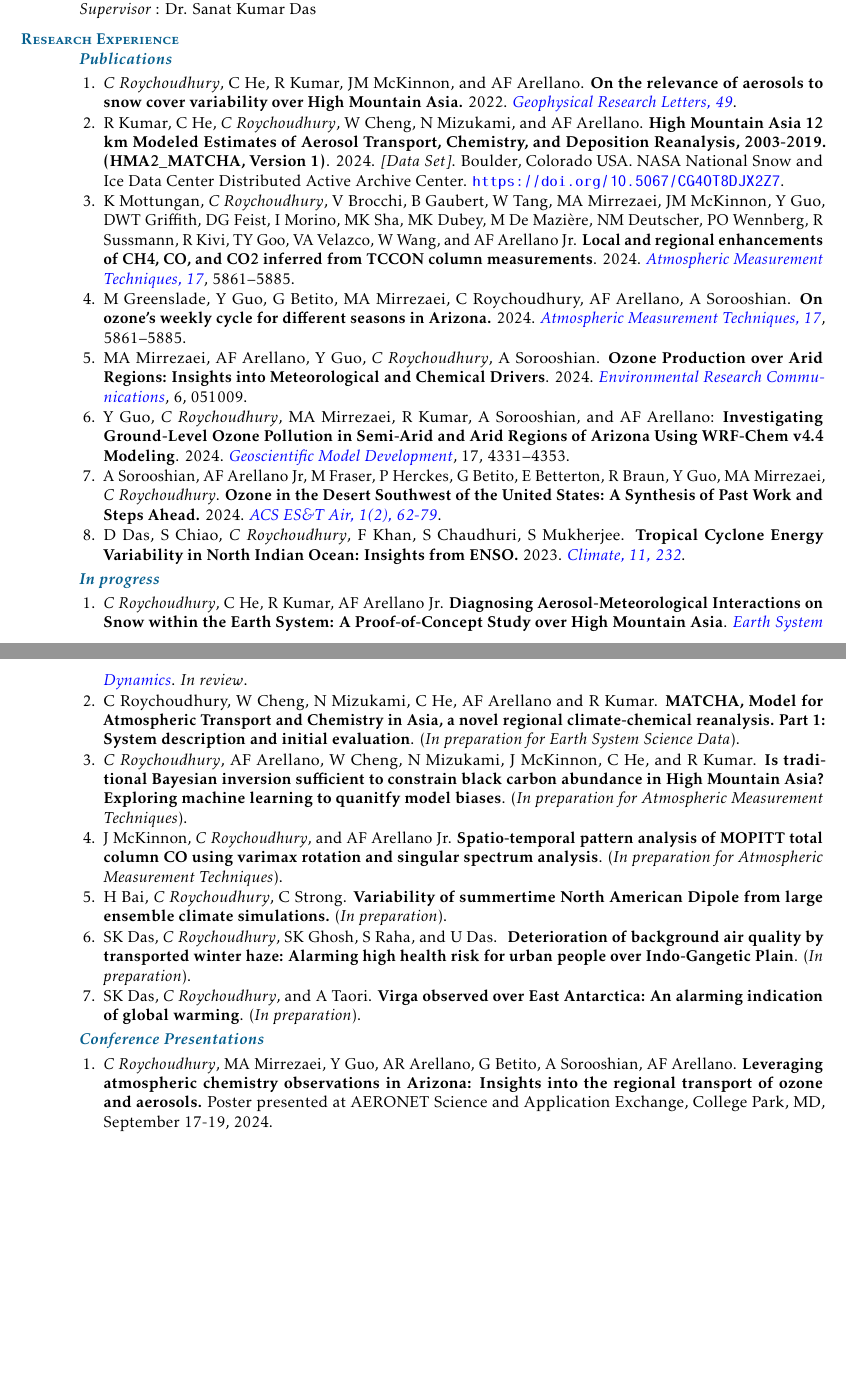
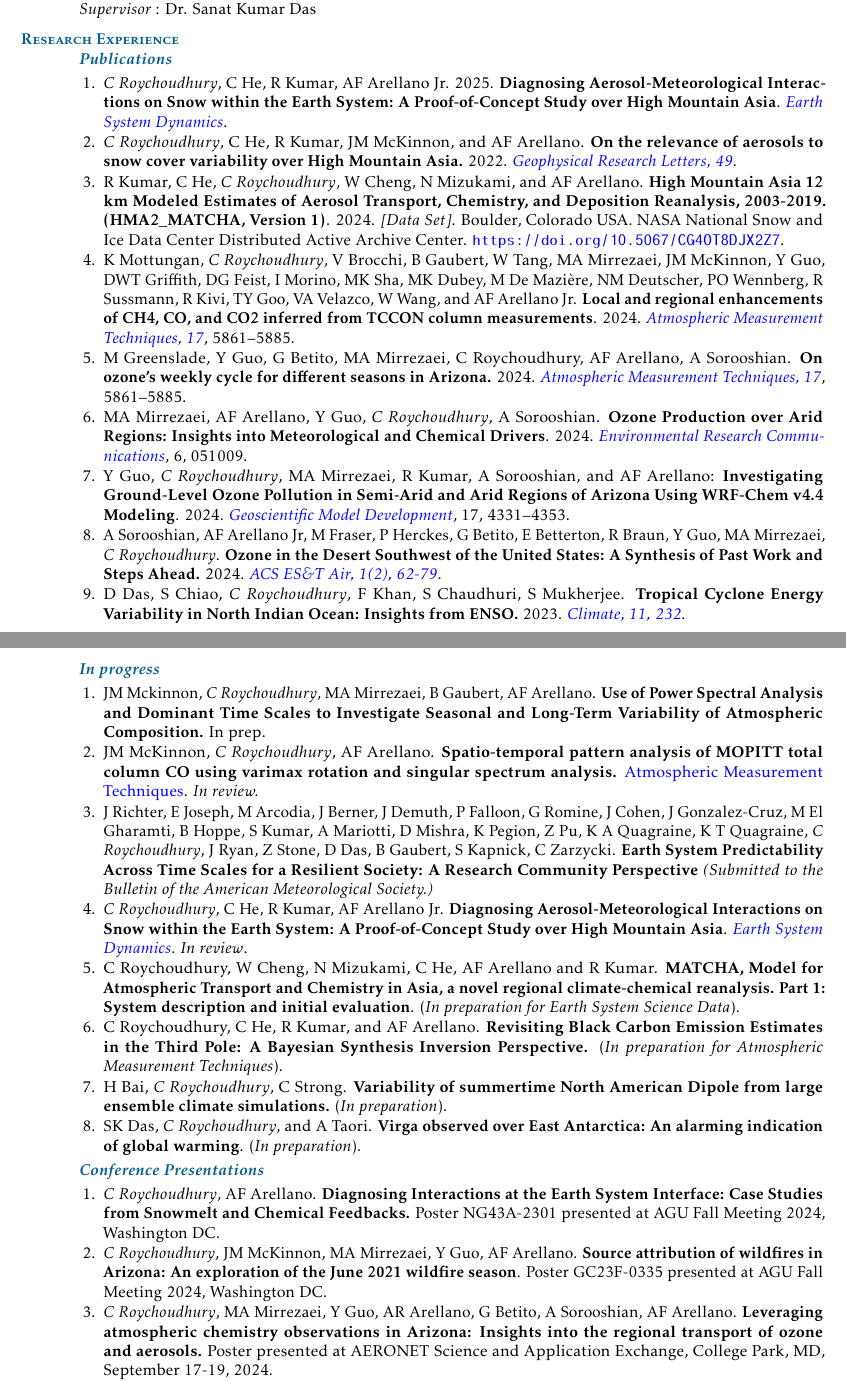
Before and after one commit to chayanroyc/CV, a LaTeX CV (CV_CR.tex): two parts of pages 1 and 2 of 3, joined at a grey line, cut so that both start at the same text, the shorter picture padded with empty space. Compiled offline with pdfLaTeX.

Commit message:
Updated CV

```diff
--- a/CV_CR.tex
+++ b/CV_CR.tex
@@ -211,6 +211,8 @@
 		\textbf{\emph{\textcolor{sep}{Publications}}}
 		\begin{enumerate}[topsep=1pt, partopsep=1pt, itemsep=0.5pt, parsep=0.1pt, leftmargin=15pt,label=\arabic*.]
 
+			\item \textit{C Roychoudhury}, C He, R Kumar, AF Arellano Jr. 2025.  \textbf{Diagnosing Aerosol-Meteorological Interactions on Snow within the Earth System: A Proof-of-Concept Study over High Mountain Asia}.  \emph{\href{16, 1237–1266, https://doi.org/10.5194/esd-16-1237-2025, 2025.}{Earth System Dynamics}}.
+
 			\item \textit{C Roychoudhury}, C He, R Kumar, JM McKinnon, and AF Arellano. \textbf{On the relevance of aerosols to snow cover variability over High Mountain Asia.} 2022.  \href{https://doi.org/10.1029/2022GL099317}{\textit{Geophysical Research Letters, 49}}.
 
 			\item R Kumar, C He, \textit{C Roychoudhury}, W Cheng, N Mizukami, and AF Arellano.
@@ -236,19 +238,24 @@
 		\textbf{\emph{\textcolor{sep}{\textbf{In progress}}}}
 			\begin{enumerate}[topsep=1pt, partopsep=1pt, itemsep=0.5pt, parsep=0.1pt, leftmargin=15pt,label=\arabic*.]
 
+			\item JM Mckinnon, \textit{C Roychoudhury}, MA Mirrezaei, B Gaubert, AF Arellano.  \textbf{Use of Power Spectral Analysis and Dominant Time Scales to
+			Investigate Seasonal and Long-Term Variability of Atmospheric
+			Composition.} \text{In prep.}
+
+			\item JM McKinnon, \textit{C Roychoudhury}, AF Arellano. \textbf{Spatio-temporal pattern analysis of MOPITT total column CO using varimax rotation and singular spectrum analysis.} \href{https://egusphere.copernicus.org/preprints/2025/egusphere-2024-3440}{Atmospheric Measurement Techniques}. \textit{In review.}
+
+			\item J Richter, E Joseph, M Arcodia, J Berner, J Demuth, P Falloon, G Romine, J Cohen, J Gonzalez-Cruz, M El Gharamti, B Hoppe, S Kumar, A Mariotti, D Mishra, K Pegion, Z Pu, K A Quagraine, K T Quagraine, \textit{C Roychoudhury}, J Ryan, Z Stone, D Das, B Gaubert, S Kapnick, C Zarzycki.
+			 \textbf{Earth System Predictability Across Time Scales for a Resilient Society: A Research Community Perspective} \textit{(Submitted to the Bulletin of the American Meteorological Society.)}
+
 			\item \textit{C Roychoudhury}, C He, R Kumar, AF Arellano Jr. \textbf{Diagnosing Aerosol-Meteorological Interactions on Snow within the Earth System: A Proof-of-Concept Study over High Mountain Asia}.  \emph{\href{https://doi.org/10.5194/egusphere-2024-2298}{Earth System Dynamics}}. \textit{In review}.
 
 			\item C Roychoudhury, W Cheng, N Mizukami, C He, AF Arellano and R Kumar. \textbf{MATCHA, Model for Atmospheric Transport and Chemistry in Asia, a novel regional climate-chemical reanalysis. Part 1: System description and initial evaluation}. (\textit{In preparation for Earth System Science Data}).
 
-			\item \textit{C Roychoudhury}, AF Arellano, W Cheng, N Mizukami, J McKinnon, C He, and R Kumar. \textbf{Is traditional Bayesian inversion sufficient to constrain black carbon abundance in High Mountain Asia? Exploring machine learning to quanitfy model biases}.  (\textit{In preparation for Atmospheric Measurement Techniques}).
+			\item C Roychoudhury, C He, R Kumar, and AF Arellano. \textbf{Revisiting Black Carbon Emission Estimates in the Third Pole: A
+				Bayesian Synthesis Inversion Perspective.} (\textit{In preparation for Atmospheric Measurement Techniques}).
 
-			\item J McKinnon, \textit{C Roychoudhury}, and AF Arellano Jr. \textbf{Spatio-temporal pattern analysis of MOPITT total column CO
-			using varimax rotation and singular spectrum analysis}. (\textit{In preparation for Atmospheric Measurement Techniques}).
 
 			\item H Bai, \textit{C Roychoudhury}, C Strong. \textbf{Variability of summertime North American Dipole from large ensemble climate simulations.} (\emph{In preparation}).
-
-			\item   SK Das, \textit{C Roychoudhury}, SK Ghosh, S Raha, and U Das.
-			\textbf{ Deterioration of background air quality by transported winter haze: Alarming high health risk for urban people over Indo-Gangetic Plain}. (\emph{In preparation}).
 
 			%Aerosol and Air Quality Research, 2019 (\emph{Under Review})
 			\item SK Das, \textit{C Roychoudhury}, and A Taori.
@@ -261,6 +268,10 @@
 
 	\textbf{\emph{\textcolor{sep}{Conference Presentations}}}
 		\begin{enumerate}[topsep=1pt, partopsep=1pt, itemsep=0.5pt, parsep=0.1pt, leftmargin=15pt,label=\arabic*.]
+
+			\item \textit{C Roychoudhury}, AF Arellano. \textbf{Diagnosing Interactions at the Earth System Interface: Case Studies from Snowmelt and Chemical Feedbacks.} Poster NG43A-2301 presented at AGU Fall Meeting 2024, Washington DC.
+
+			\item \textit{C Roychoudhury}, JM McKinnon, MA Mirrezaei, Y Guo, AF Arellano. \textbf{Source attribution of wildfires in Arizona: An exploration of the June 2021 wildfire season}. Poster GC23F-0335 presented at AGU Fall Meeting 2024, Washington DC.
 
 			\item \textit{C Roychoudhury}, MA Mirrezaei, Y Guo, AR Arellano, G Betito, A Sorooshian, AF Arellano.  \textbf{Leveraging atmospheric chemistry observations in Arizona: Insights into the regional transport of ozone and aerosols.} Poster presented at AERONET Science and Application Exchange, College Park, MD, September 17-19, 2024.
 
```
Also changed, not shown: CV_CR.pdf, CV_CR.tex (3 more changed lines), 3 other files.
